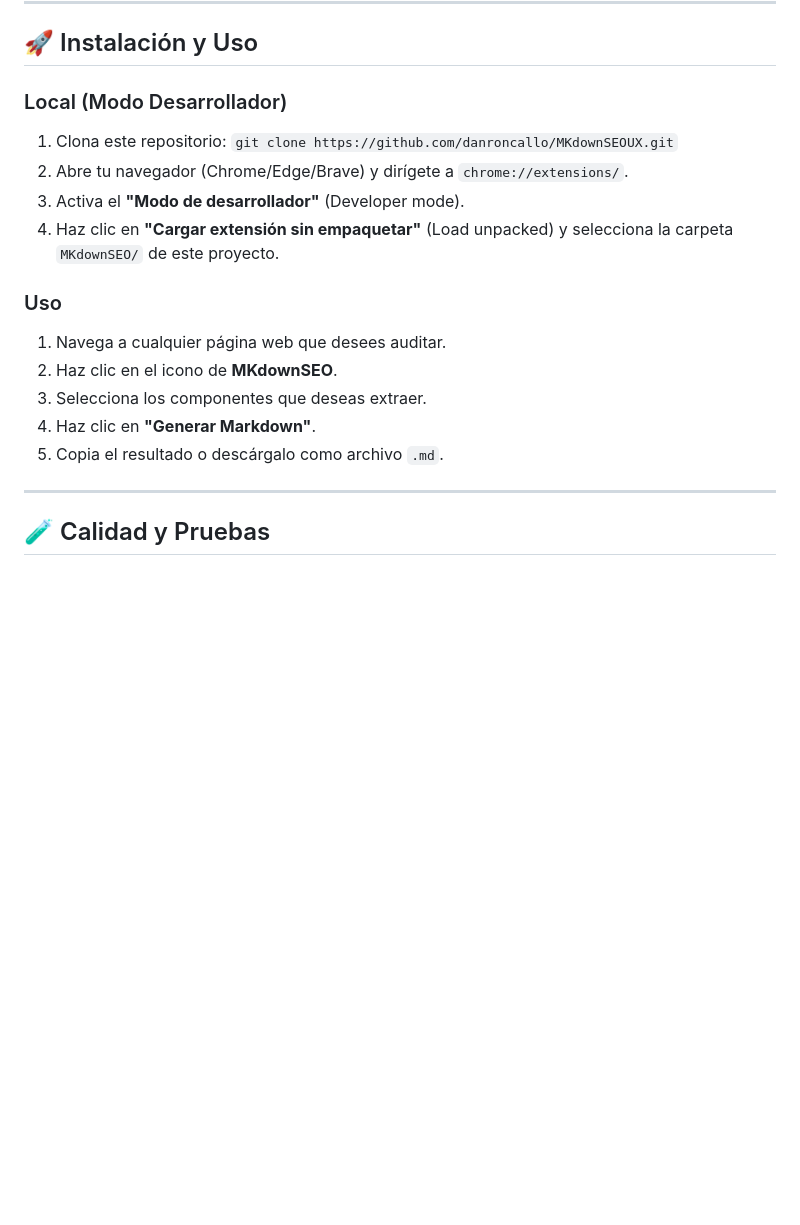
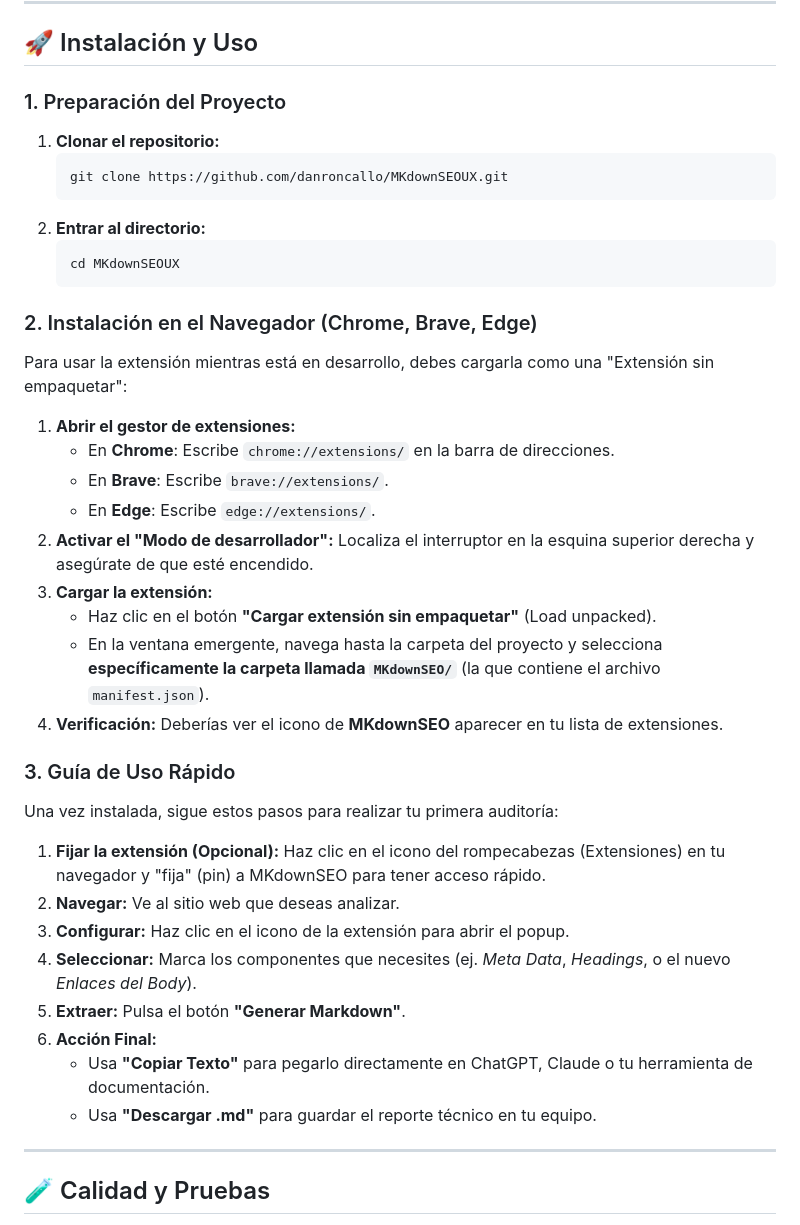
Before and after one commit to danroncallo/MKdownSEOUX, a Markdown page: README.md, the part around the change. GitHub-like rendering; blank space fills up the shorter version.

Commit message:
docs: improve installation and usage guide in README jaguardluz 2026

````diff
--- a/README.md
+++ b/README.md
@@ -48,18 +48,40 @@ MKdownSEO/
 
 ## 🚀 Instalación y Uso
 
-### Local (Modo Desarrollador)
-1.  Clona este repositorio: `git clone https://github.com/danroncallo/MKdownSEOUX.git`
-2.  Abre tu navegador (Chrome/Edge/Brave) y dirígete a `chrome://extensions/`.
-3.  Activa el **"Modo de desarrollador"** (Developer mode).
-4.  Haz clic en **"Cargar extensión sin empaquetar"** (Load unpacked) y selecciona la carpeta `MKdownSEO/` de este proyecto.
+### 1. Preparación del Proyecto
+1.  **Clonar el repositorio:**
+    ```bash
+    git clone https://github.com/danroncallo/MKdownSEOUX.git
+    ```
+2.  **Entrar al directorio:**
+    ```bash
+    cd MKdownSEOUX
+    ```
 
-### Uso
-1.  Navega a cualquier página web que desees auditar.
-2.  Haz clic en el icono de **MKdownSEO**.
-3.  Selecciona los componentes que deseas extraer.
-4.  Haz clic en **"Generar Markdown"**.
-5.  Copia el resultado o descárgalo como archivo `.md`.
+### 2. Instalación en el Navegador (Chrome, Brave, Edge)
+Para usar la extensión mientras está en desarrollo, debes cargarla como una "Extensión sin empaquetar":
+
+1.  **Abrir el gestor de extensiones:**
+    - En **Chrome**: Escribe `chrome://extensions/` en la barra de direcciones.
+    - En **Brave**: Escribe `brave://extensions/`.
+    - En **Edge**: Escribe `edge://extensions/`.
+2.  **Activar el "Modo de desarrollador":** Localiza el interruptor en la esquina superior derecha y asegúrate de que esté encendido.
+3.  **Cargar la extensión:**
+    - Haz clic en el botón **"Cargar extensión sin empaquetar"** (Load unpacked).
+    - En la ventana emergente, navega hasta la carpeta del proyecto y selecciona **específicamente la carpeta llamada `MKdownSEO/`** (la que contiene el archivo `manifest.json`).
+4.  **Verificación:** Deberías ver el icono de **MKdownSEO** aparecer en tu lista de extensiones.
+
+### 3. Guía de Uso Rápido
+Una vez instalada, sigue estos pasos para realizar tu primera auditoría:
+
+1.  **Fijar la extensión (Opcional):** Haz clic en el icono del rompecabezas (Extensiones) en tu navegador y "fija" (pin) a MKdownSEO para tener acceso rápido.
+2.  **Navegar:** Ve al sitio web que deseas analizar.
+3.  **Configurar:** Haz clic en el icono de la extensión para abrir el popup.
+4.  **Seleccionar:** Marca los componentes que necesites (ej. *Meta Data*, *Headings*, o el nuevo *Enlaces del Body*).
+5.  **Extraer:** Pulsa el botón **"Generar Markdown"**.
+6.  **Acción Final:**
+    - Usa **"Copiar Texto"** para pegarlo directamente en ChatGPT, Claude o tu herramienta de documentación.
+    - Usa **"Descargar .md"** para guardar el reporte técnico en tu equipo.
 
 ---
 
````
